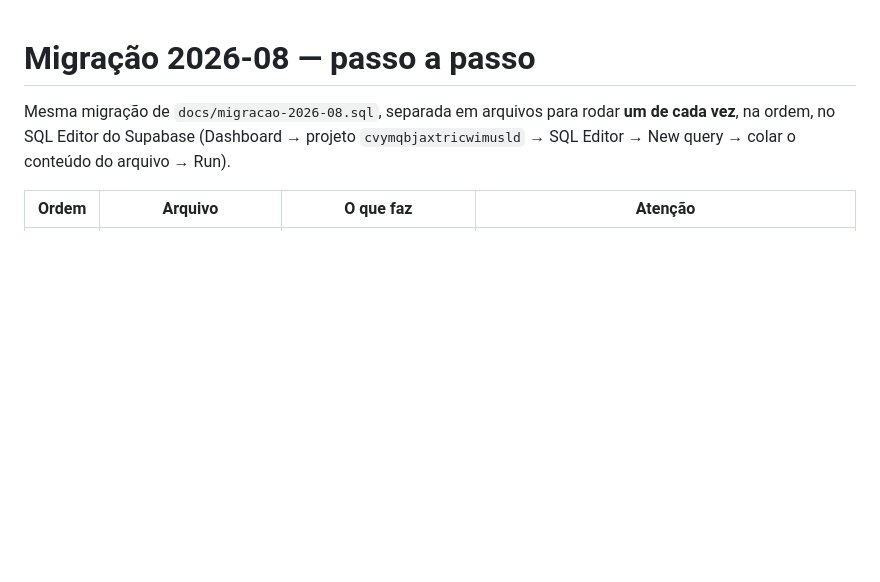
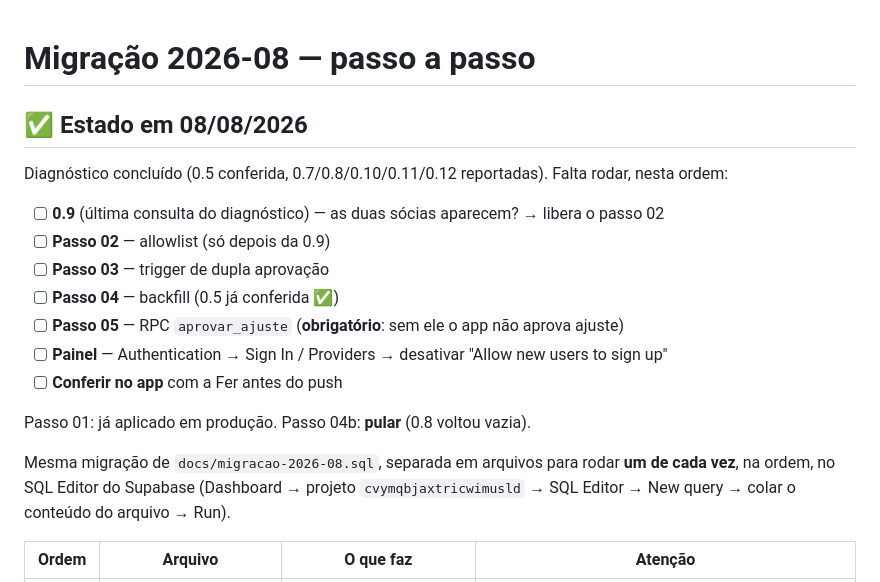
Before and after one commit to aguiarlucas10/studio-favola, a Markdown page: docs/migracao-2026-08/LEIA-ME.md, the part around the change. GitHub-like rendering; blank space fills up the shorter version.

Commit message:
Docs: checklist do estado da migração (0.5 conferida, falta 0.9 + passos 02-05)
Co-Authored-By: Claude Fable 5 <noreply@anthropic.com>

```diff
--- a/docs/migracao-2026-08/LEIA-ME.md
+++ b/docs/migracao-2026-08/LEIA-ME.md
@@ -1,4 +1,20 @@
 # Migração 2026-08 — passo a passo
+
+## ✅ Estado em 08/08/2026
+
+Diagnóstico concluído (0.5 conferida, 0.7/0.8/0.10/0.11/0.12 reportadas).
+Falta rodar, nesta ordem:
+
+- [ ] **0.9** (última consulta do diagnóstico) — as duas sócias aparecem? → libera o passo 02
+- [ ] **Passo 02** — allowlist (só depois da 0.9)
+- [ ] **Passo 03** — trigger de dupla aprovação
+- [ ] **Passo 04** — backfill (0.5 já conferida ✅)
+- [ ] **Passo 05** — RPC `aprovar_ajuste` (**obrigatório**: sem ele o app não aprova ajuste)
+- [ ] **Painel** — Authentication → Sign In / Providers → desativar "Allow new users to sign up"
+- [ ] **Conferir no app** com a Fer antes do push
+
+Passo 01: já aplicado em produção. Passo 04b: **pular** (0.8 voltou vazia).
+
 
 Mesma migração de `docs/migracao-2026-08.sql`, separada em arquivos para rodar
 **um de cada vez**, na ordem, no SQL Editor do Supabase
```
